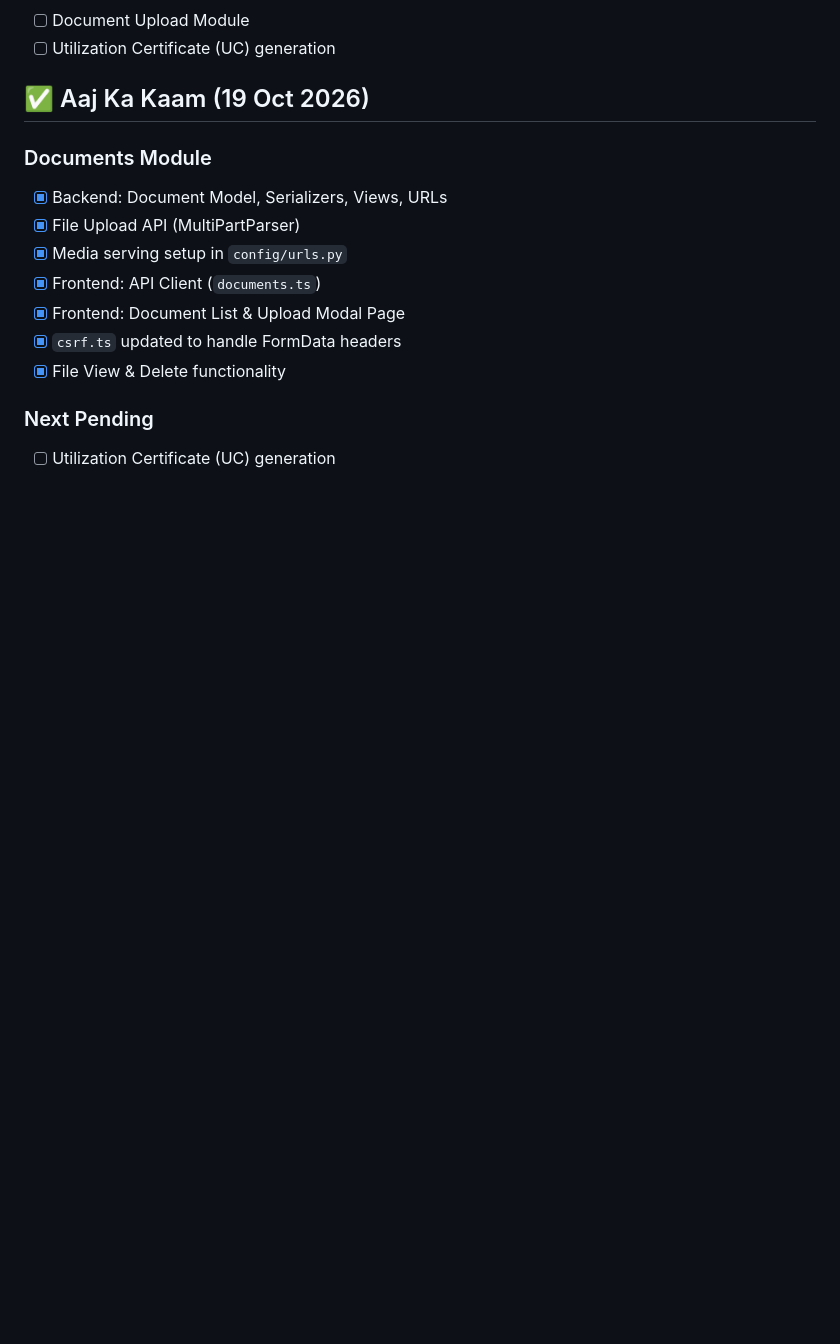
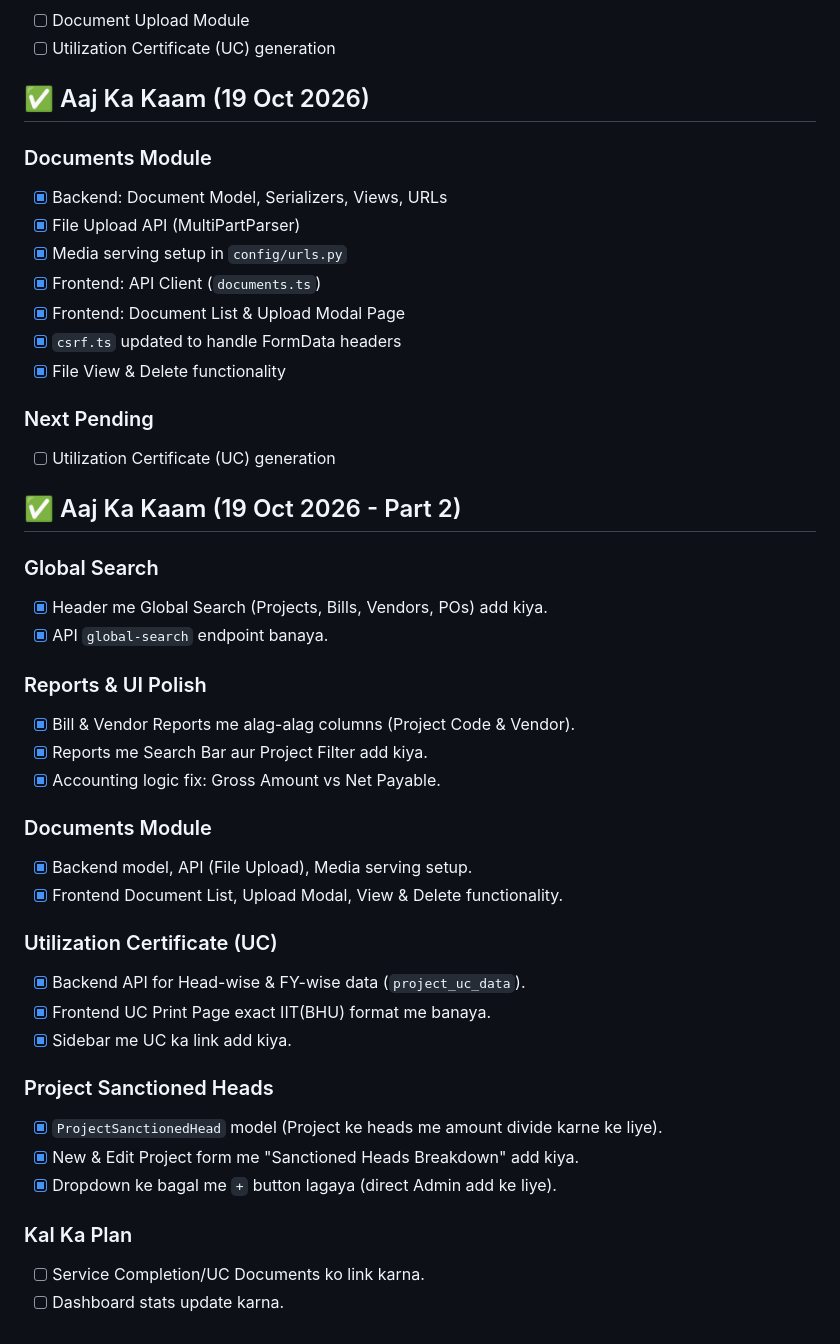
Before and after one commit to senvivek805/Vivek_805_PIMS, a Markdown page: PROJECT-CONTEXT.md, the part around the change. Rendered like a GitHub page; blank space fills up the shorter version.

Commit message:
docs: Updated context with Global Search, Documents, UC, and Sanctioned Heads

```diff
--- a/PROJECT-CONTEXT.md
+++ b/PROJECT-CONTEXT.md
@@ -400,3 +400,31 @@ notepad PROJECT-CONTEXT.md
 
 ### Next Pending
 - [ ] Utilization Certificate (UC) generation
+## ✅ Aaj Ka Kaam (19 Oct 2026 - Part 2)
+
+### Global Search
+- [x] Header me Global Search (Projects, Bills, Vendors, POs) add kiya.
+- [x] API `global-search` endpoint banaya.
+
+### Reports & UI Polish
+- [x] Bill & Vendor Reports me alag-alag columns (Project Code & Vendor).
+- [x] Reports me Search Bar aur Project Filter add kiya.
+- [x] Accounting logic fix: Gross Amount vs Net Payable.
+
+### Documents Module
+- [x] Backend model, API (File Upload), Media serving setup.
+- [x] Frontend Document List, Upload Modal, View & Delete functionality.
+
+### Utilization Certificate (UC)
+- [x] Backend API for Head-wise & FY-wise data (`project_uc_data`).
+- [x] Frontend UC Print Page exact IIT(BHU) format me banaya.
+- [x] Sidebar me UC ka link add kiya.
+
+### Project Sanctioned Heads
+- [x] `ProjectSanctionedHead` model (Project ke heads me amount divide karne ke liye).
+- [x] New & Edit Project form me "Sanctioned Heads Breakdown" add kiya.
+- [x] Dropdown ke bagal me `+` button lagaya (direct Admin add ke liye).
+
+### Kal Ka Plan
+- [ ] Service Completion/UC Documents ko link karna.
+- [ ] Dashboard stats update karna.
```
